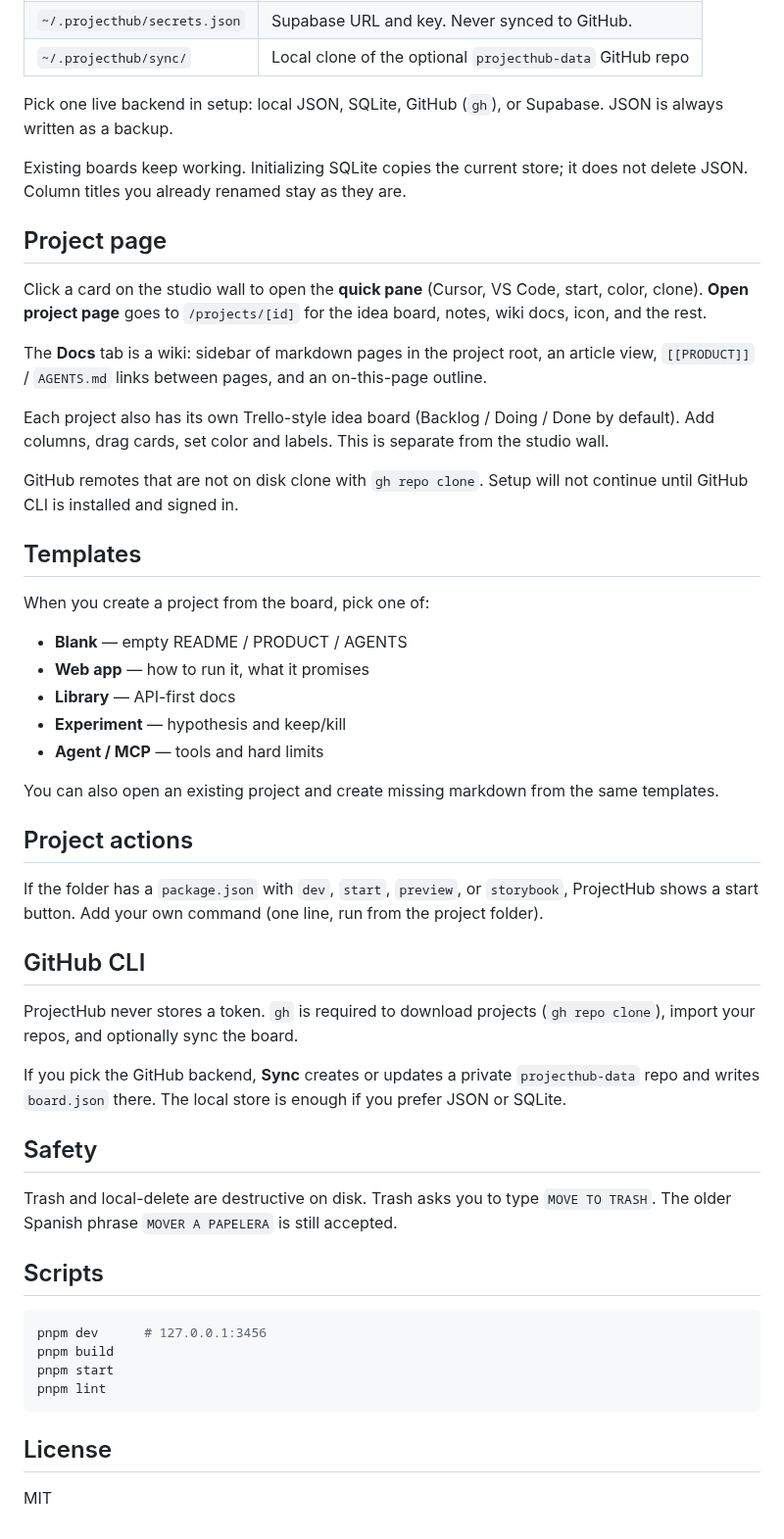
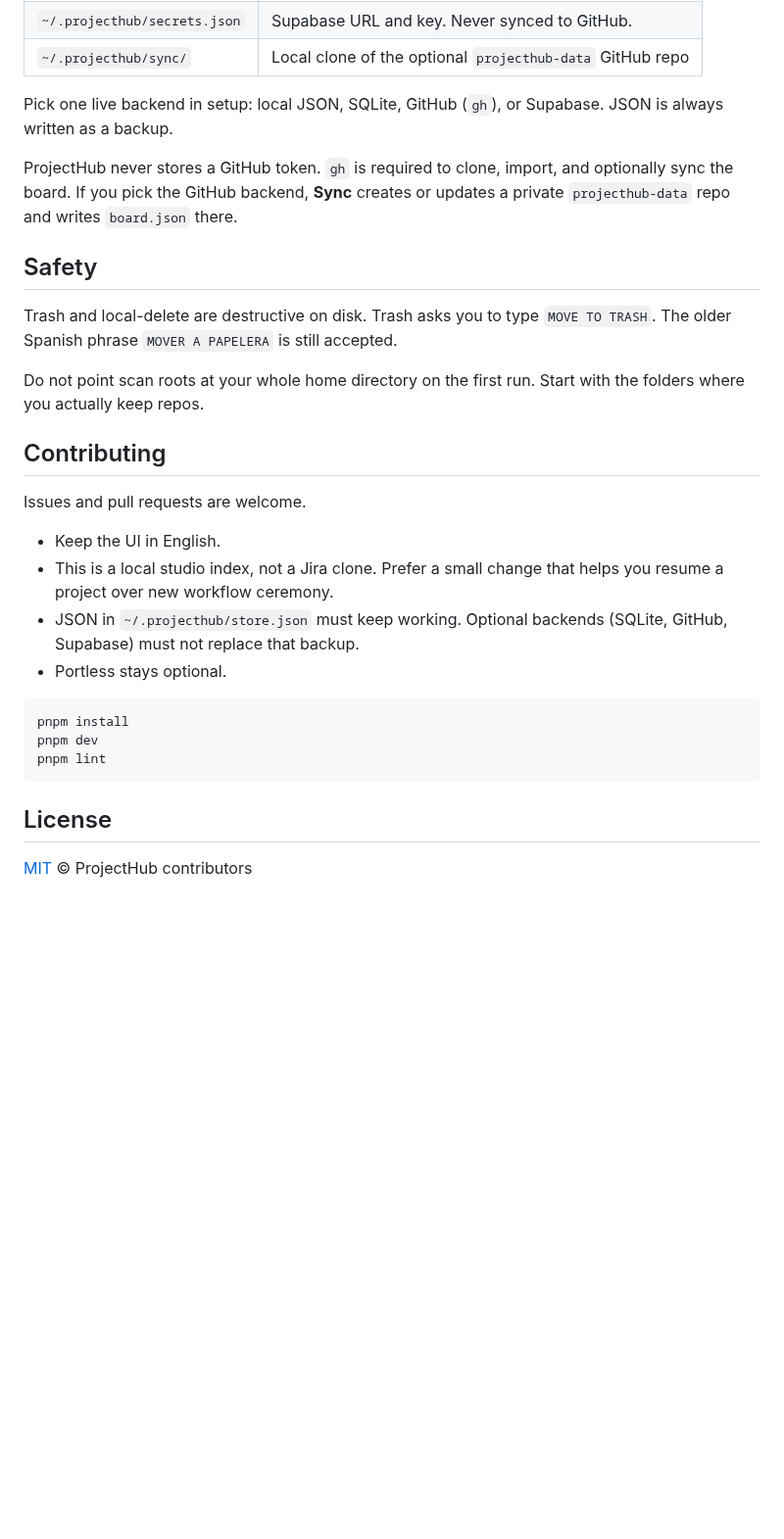
Before and after one commit to manu-rivas/ProjectHub, a Markdown page: README.md, the part around one of its changes. Shown at 98% size. GitHub-like rendering; blank space fills up the shorter version.

````diff
--- a/README.md
+++ b/README.md
@@ -60,53 +96,29 @@ macOS: double-click `Arrancar ProjectHub.command` or `Start ProjectHub.command`.
 
 Pick one live backend in setup: local JSON, SQLite, GitHub (`gh`), or Supabase. JSON is always written as a backup.
 
-Existing boards keep working. Initializing SQLite copies the current store; it does not delete JSON. Column titles you already renamed stay as they are.
-
-## Project page
-
-Click a card on the studio wall to open the **quick pane** (Cursor, VS Code, start, color, clone). **Open project page** goes to `/projects/[id]` for the idea board, notes, wiki docs, icon, and the rest.
-
-The **Docs** tab is a wiki: sidebar of markdown pages in the project root, an article view, `[[PRODUCT]]` / `AGENTS.md` links between pages, and an on-this-page outline.
-
-Each project also has its own Trello-style idea board (Backlog / Doing / Done by default). Add columns, drag cards, set color and labels. This is separate from the studio wall.
-
-GitHub remotes that are not on disk clone with `gh repo clone`. Setup will not continue until GitHub CLI is installed and signed in.
-
-## Templates
-
-When you create a project from the board, pick one of:
-
-- **Blank** — empty README / PRODUCT / AGENTS
-- **Web app** — how to run it, what it promises
-- **Library** — API-first docs
-- **Experiment** — hypothesis and keep/kill
-- **Agent / MCP** — tools and hard limits
-
-You can also open an existing project and create missing markdown from the same templates.
-
-## Project actions
-
-If the folder has a `package.json` with `dev`, `start`, `preview`, or `storybook`, ProjectHub shows a start button. Add your own command (one line, run from the project folder).
-
-## GitHub CLI
-
-ProjectHub never stores a token. `gh` is required to download projects (`gh repo clone`), import your repos, and optionally sync the board.
-
-If you pick the GitHub backend, **Sync** creates or updates a private `projecthub-data` repo and writes `board.json` there. The local store is enough if you prefer JSON or SQLite.
+ProjectHub never stores a GitHub token. `gh` is required to clone, import, and optionally sync the board. If you pick the GitHub backend, **Sync** creates or updates a private `projecthub-data` repo and writes `board.json` there.
 
 ## Safety
 
 Trash and local-delete are destructive on disk. Trash asks you to type `MOVE TO TRASH`. The older Spanish phrase `MOVER A PAPELERA` is still accepted.
 
-## Scripts
+Do not point scan roots at your whole home directory on the first run. Start with the folders where you actually keep repos.
+
+## Contributing
+
+Issues and pull requests are welcome.
+
+- Keep the UI in English.
+- This is a local studio index, not a Jira clone. Prefer a small change that helps you resume a project over new workflow ceremony.
+- JSON in `~/.projecthub/store.json` must keep working. Optional backends (SQLite, GitHub, Supabase) must not replace that backup.
+- Portless stays optional.
 
 ```bash
-pnpm dev      # 127.0.0.1:3456
-pnpm build
-pnpm start
+pnpm install
+pnpm dev
 pnpm lint
 ```
 
 ## License
 
-MIT
+[MIT](LICENSE) © ProjectHub contributors
````
Also changed, not shown: other parts of README.md (+53 -17 lines), docs/studio.png (added), docs/wiki.png (added), 1 other file.
